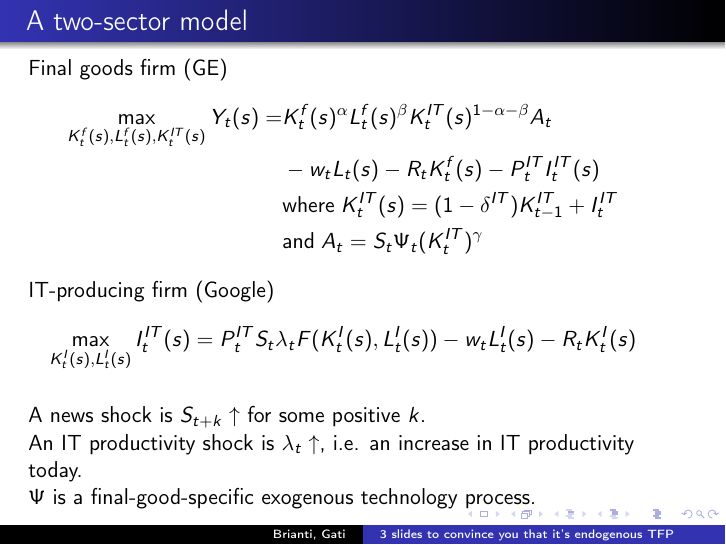
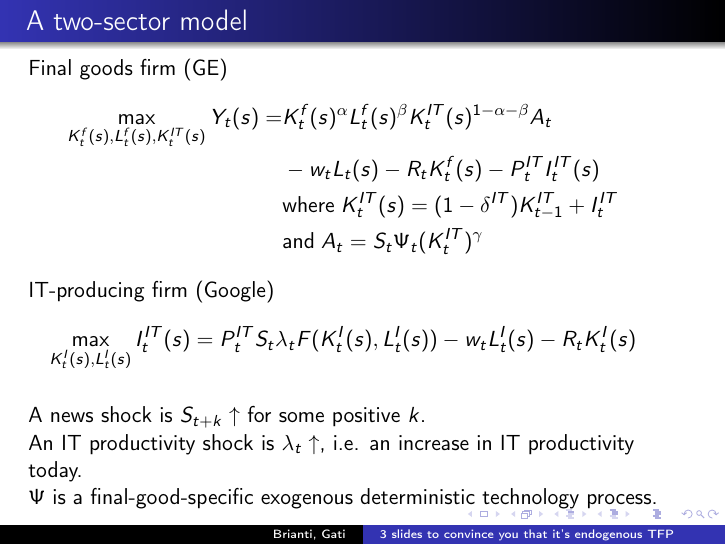
Before and after one commit to marcobrianti1989/Brianti_Gati_2017, LaTeX slides (Latex/Basu_propositions/propositions.tex): page 2 of 5. Compiled offline with pdfLaTeX.

Commit message:
updated Basu presentation

```diff
--- a/Latex/Basu_propositions/propositions.tex
+++ b/Latex/Basu_propositions/propositions.tex
@@ -74,7 +74,7 @@ A news shock is $S_{t+k} \uparrow$ for some positive $k$.
 
 An IT productivity shock is $\lambda_{t} \uparrow$, i.e. an increase in IT productivity today.
 
-$\Psi$ is a final-good-specific exogenous technology process.
+$\Psi$ is a final-good-specific exogenous deterministic technology process.
 
 \end{frame}
 %%%%%%%%%%%%%%%%%
```
Also changed, not shown: Latex/Basu_propositions/propositions.pdf, 2 other files.
